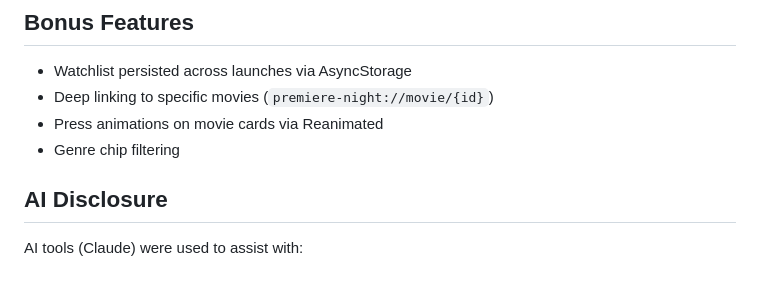
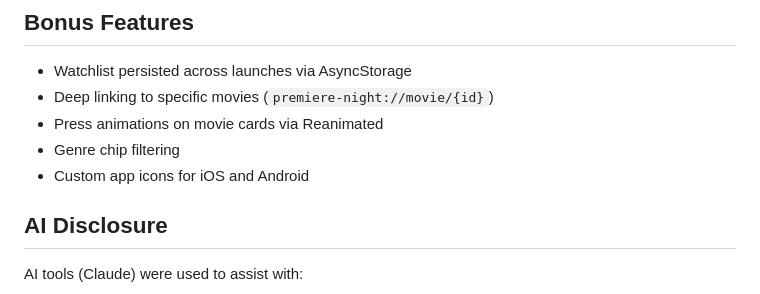
Before and after one commit to technohatDev/Premiere-Night-Challenge, a Markdown page: README.md, the part around the change. GitHub-like rendering.

Commit message:
Update README to include custom app icons for iOS and Android

```diff
--- a/README.md
+++ b/README.md
@@ -136,6 +136,7 @@ npm run typecheck     # type check without emitting
 - Deep linking to specific movies (`premiere-night://movie/{id}`)
 - Press animations on movie cards via Reanimated
 - Genre chip filtering
+- Custom app icons for iOS and Android
 
 ## AI Disclosure
 
```
